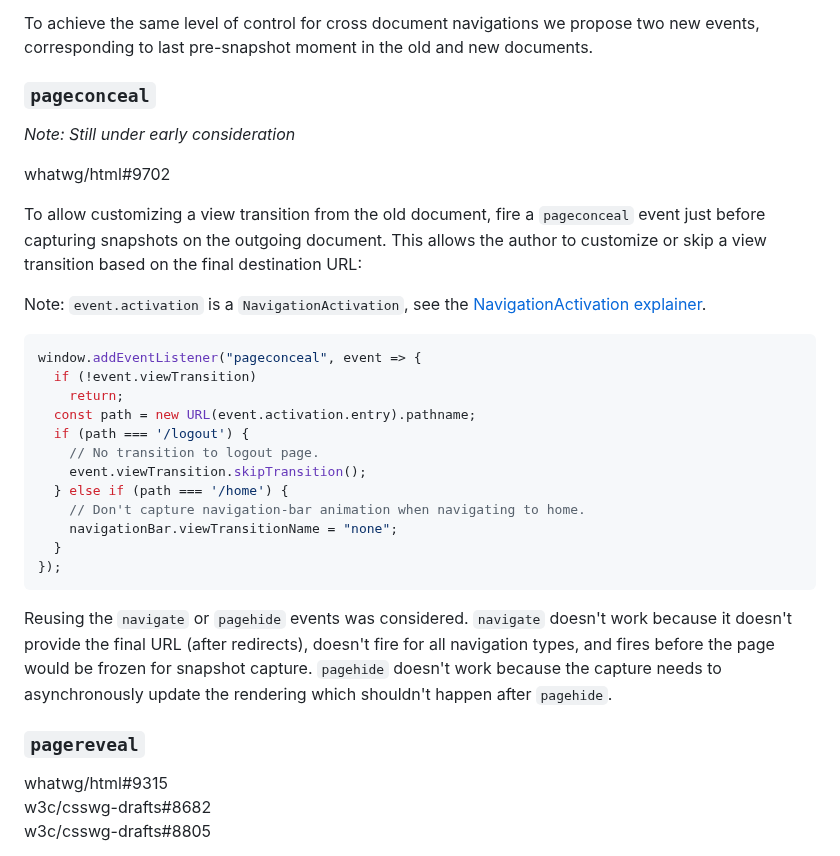
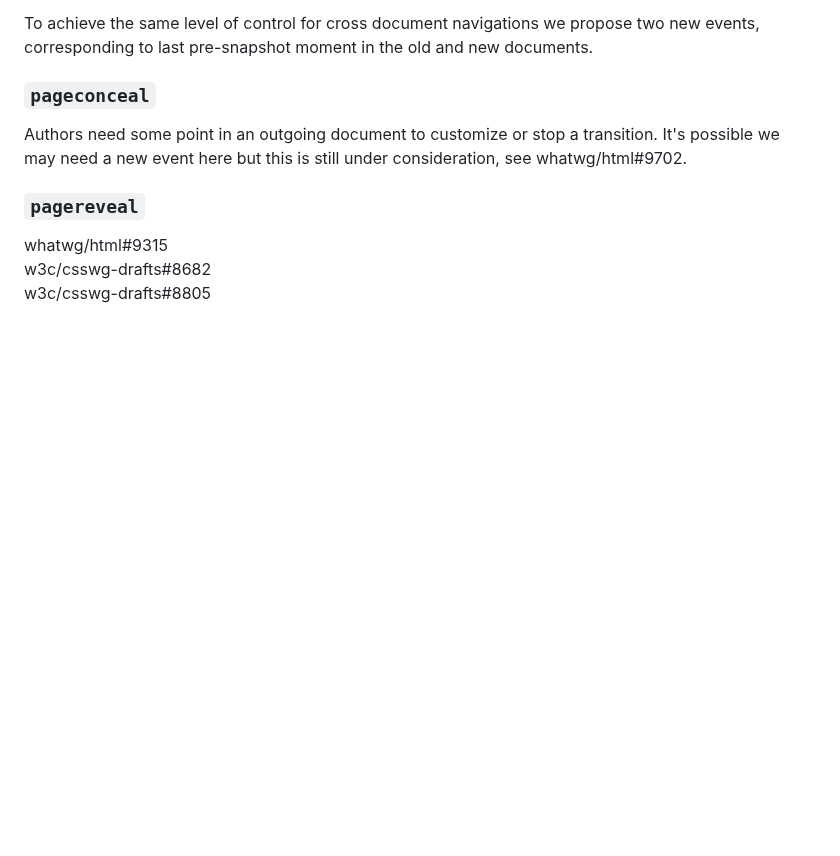
Before and after one commit to WICG/view-transitions, a Markdown page: cross-doc-explainer.md, the part around the change. GitHub-like rendering; blank space fills up the shorter version.

Commit message:
Remove pageconcel section

````diff
--- a/cross-doc-explainer.md
+++ b/cross-doc-explainer.md
@@ -142,31 +142,7 @@ To achieve the same level of control for cross document navigations we propose t
 
 ### `pageconceal`
 
-_Note: Still under early consideration_
-
-whatwg/html#9702
-
-To allow customizing a view transition from the old document, fire a `pageconceal` event just before capturing snapshots on the outgoing document. This allows the author
-to customize or skip a view transition based on the final destination URL:
-
-Note: `event.activation` is a `NavigationActivation`, see the [NavigationActivation explainer](https://github.com/WICG/view-transitions/blob/main/navigation-activation-explainer.md).
-
-```js
-window.addEventListener("pageconceal", event => {
-  if (!event.viewTransition)
-    return;
-  const path = new URL(event.activation.entry).pathname;
-  if (path === '/logout') {
-    // No transition to logout page.
-    event.viewTransition.skipTransition();
-  } else if (path === '/home') {
-    // Don't capture navigation-bar animation when navigating to home.
-    navigationBar.viewTransitionName = "none";
-  }
-});
-```
-
-Reusing the `navigate` or `pagehide` events was considered. `navigate` doesn't work because it doesn't provide the final URL (after redirects), doesn't fire for all navigation types, and fires before the page would be frozen for snapshot capture. `pagehide` doesn't work because the capture needs to asynchronously update the rendering which shouldn't happen after `pagehide`.
+Authors need some point in an outgoing document to customize or stop a transition. It's possible we may need a new event here but this is still under consideration, see whatwg/html#9702.
 
 ### `pagereveal`
 
````
